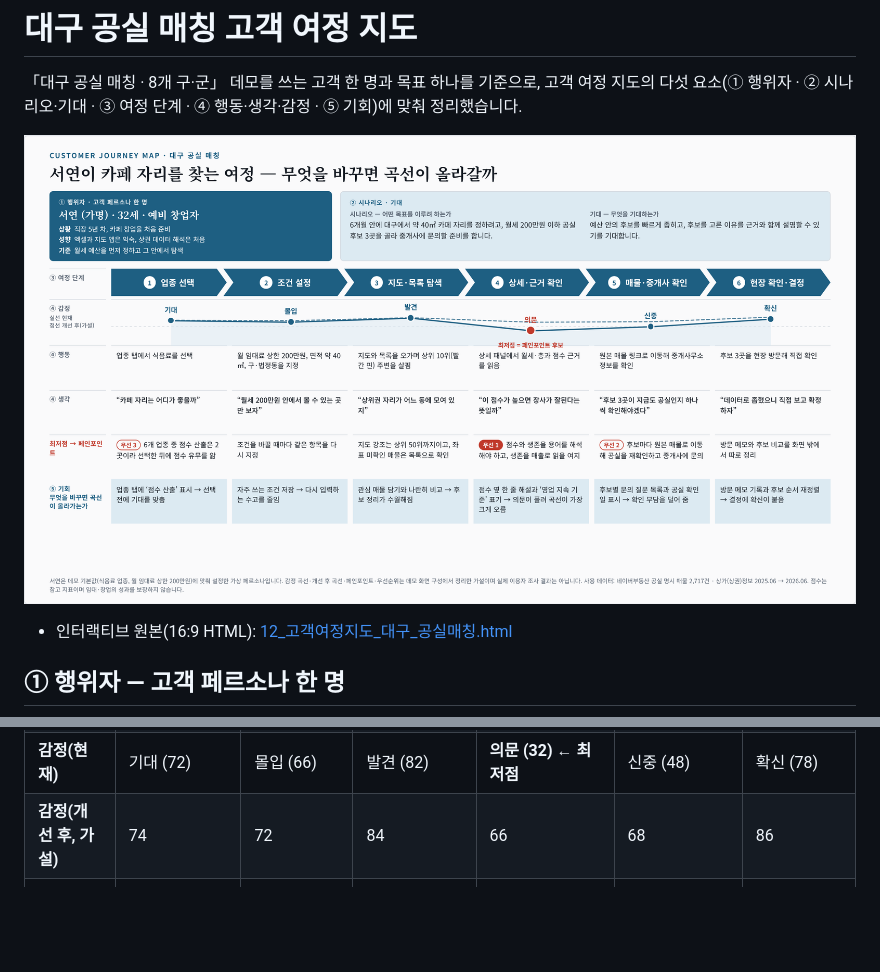
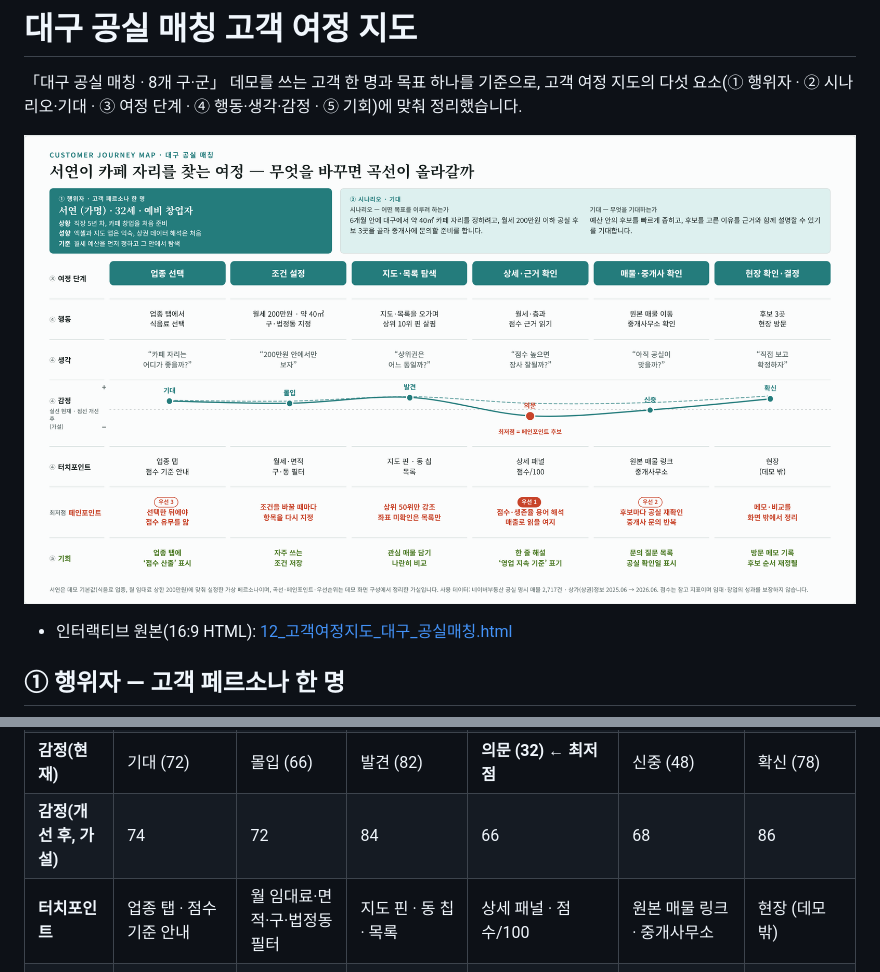
Before and after one commit to k-1026/DAX, a Markdown page: 12_고객여정지도_대구_공실매칭.md, 2 parts joined by grey strips. Rendered like a GitHub page; pictures changed too: 12_고객여정지도_대구_공실매칭.png; blank space fills up the shorter version.

```diff
--- a/12_고객여정지도_대구_공실매칭.md
+++ b/12_고객여정지도_대구_공실매칭.md
@@ -31,6 +31,7 @@
 | **생각** | “카페 자리는 어디가 좋을까” | “월세 200만원 안에서 볼 수 있는 곳만 보자” | “상위권 자리가 어느 동에 모여 있지” | “이 점수가 높으면 장사가 잘된다는 뜻일까” | “후보 3곳이 지금도 공실인지 하나씩 확인해야겠다” | “데이터로 좁혔으니 직접 보고 확정하자” |
 | **감정(현재)** | 기대 (72) | 몰입 (66) | 발견 (82) | **의문 (32) ← 최저점** | 신중 (48) | 확신 (78) |
 | **감정(개선 후, 가설)** | 74 | 72 | 84 | 66 | 68 | 86 |
+| **터치포인트** | 업종 탭 · 점수 기준 안내 | 월 임대료·면적·구·법정동 필터 | 지도 핀 · 동 칩 · 목록 | 상세 패널 · 점수/100 | 원본 매물 링크 · 중개사무소 | 현장 (데모 밖) |
 | **페인포인트** | **[우선 3]** 6개 업종 중 점수 산출은 2곳이라 선택한 뒤에 점수 유무를 앎 | 조건을 바꿀 때마다 같은 항목을 다시 지정 | 지도 강조는 상위 50위까지이고, 좌표 미확인 매물은 목록으로 확인 | **[우선 1]** 점수와 생존율 용어를 해석해야 하고, 생존을 매출로 읽을 여지 | **[우선 2]** 후보마다 원본 매물로 이동해 공실을 재확인하고 중개사에 문의 | 방문 메모와 후보 비교를 화면 밖에서 따로 정리 |
 | **⑤ 기회 (무엇을 바꾸면 곡선이 올라가는가)** | 업종 탭에 ‘점수 산출’ 표시 → 선택 전에 기대를 맞춤 | 자주 쓰는 조건 저장 → 다시 입력하는 수고를 줄임 | 관심 매물 담기와 나란히 비교 → 후보 정리가 수월해짐 | 점수 옆 한 줄 해설과 ‘영업 지속 기준’ 표기 → 의문이 풀려 곡선이 가장 크게 오름 | 후보별 문의 질문 목록과 공실 확인일 표시 → 확인 부담을 덜어 줌 | 방문 메모 기록과 후보 순서 재정렬 → 결정에 확신이 붙음 |
 
```
Also changed, not shown: 1 other file.
